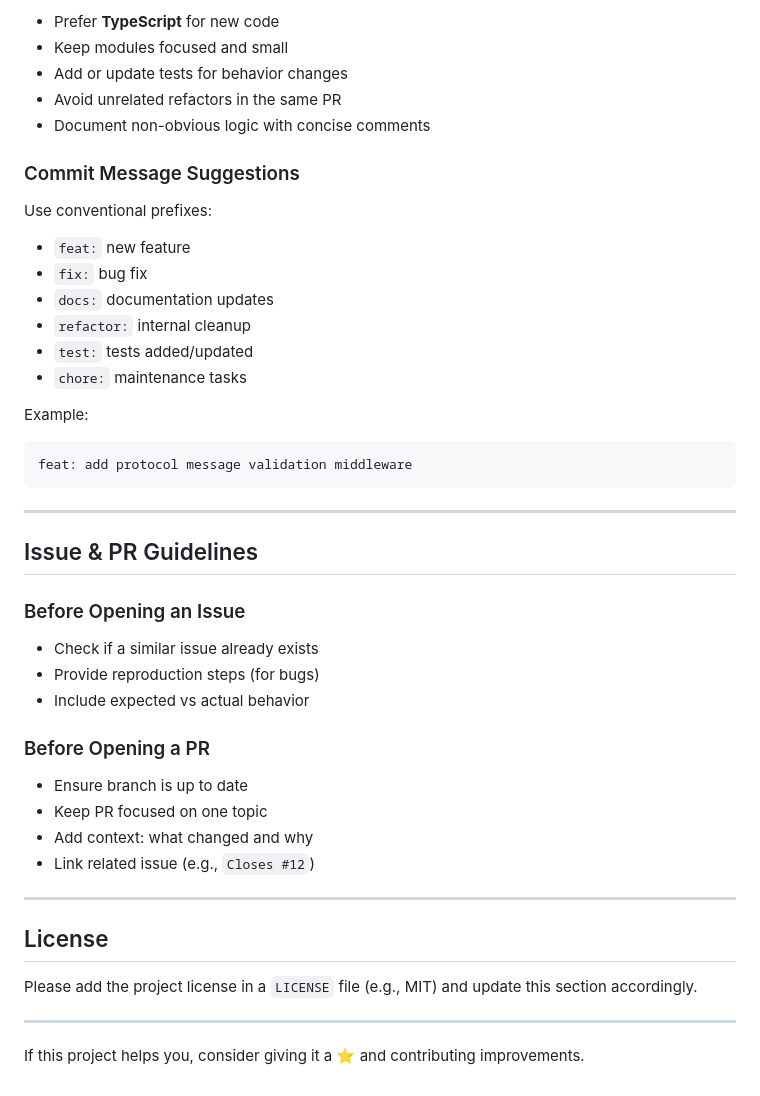
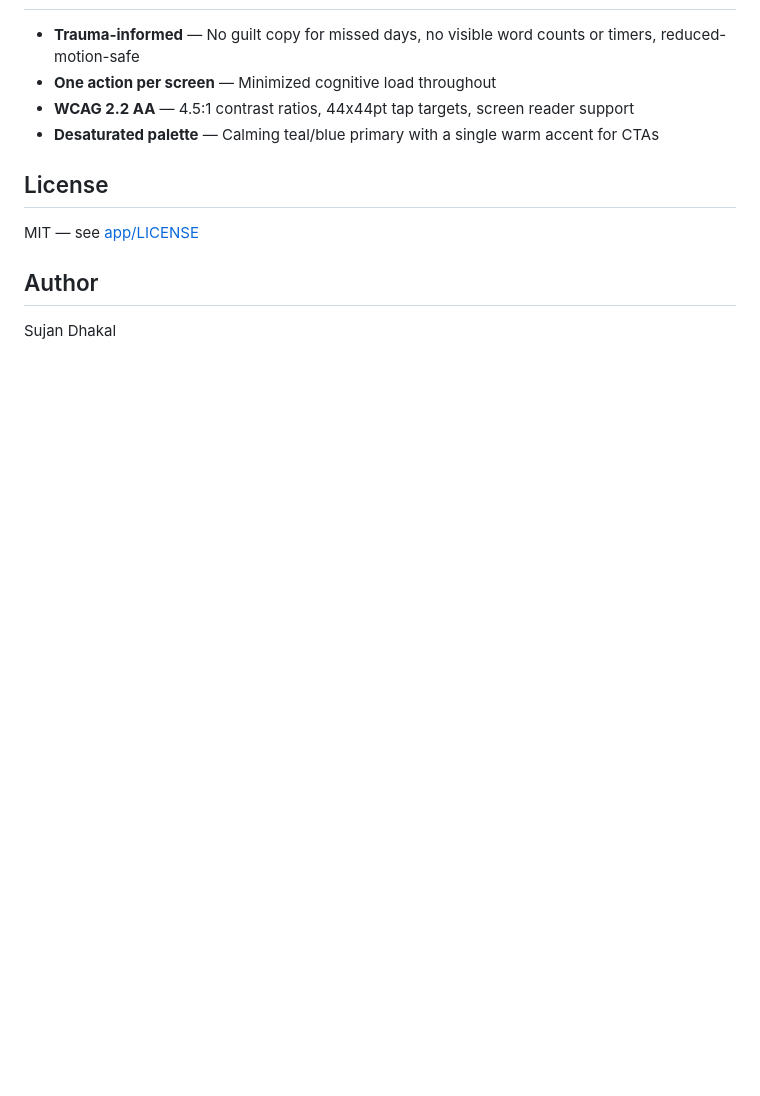
Before and after one commit to altafKhan-nep/Mind-Protocol, a Markdown page: README.md, the part around one of its changes. GitHub-like rendering; blank space fills up the shorter version.

Commit message:
docs: replace README with MindProtocol app overview

````diff
--- a/README.md
+++ b/README.md
@@ -159,49 +140,12 @@ To keep the codebase healthy and easy to maintain:
-- Prefer **TypeScript** for new code
-- Keep modules focused and small
-- Add or update tests for behavior changes
-- Avoid unrelated refactors in the same PR
-- Document non-obvious logic with concise comments
-
-### Commit Message Suggestions
-
-Use conventional prefixes:
-
-- `feat:` new feature
-- `fix:` bug fix
-- `docs:` documentation updates
-- `refactor:` internal cleanup
-- `test:` tests added/updated
-- `chore:` maintenance tasks
-
-Example:
-
-```text
-feat: add protocol message validation middleware
-```
-
----
-
-## Issue & PR Guidelines
-
-### Before Opening an Issue
-
-- Check if a similar issue already exists
-- Provide reproduction steps (for bugs)
-- Include expected vs actual behavior
-
-### Before Opening a PR
-
-- Ensure branch is up to date
-- Keep PR focused on one topic
-- Add context: what changed and why
-- Link related issue (e.g., `Closes #12`)
-
----
+- **Trauma-informed** — No guilt copy for missed days, no visible word counts or timers, reduced-motion-safe
+- **One action per screen** — Minimized cognitive load throughout
+- **WCAG 2.2 AA** — 4.5:1 contrast ratios, 44x44pt tap targets, screen reader support
+- **Desaturated palette** — Calming teal/blue primary with a single warm accent for CTAs
 
 ## License
 
-Please add the project license in a `LICENSE` file (e.g., MIT) and update this section accordingly.
+MIT — see [app/LICENSE](app/LICENSE)
 
----
+## Author
 
-If this project helps you, consider giving it a ⭐ and contributing improvements.
+Sujan Dhakal
````
Also changed, not shown: other parts of README.md (+101 -120 lines).
